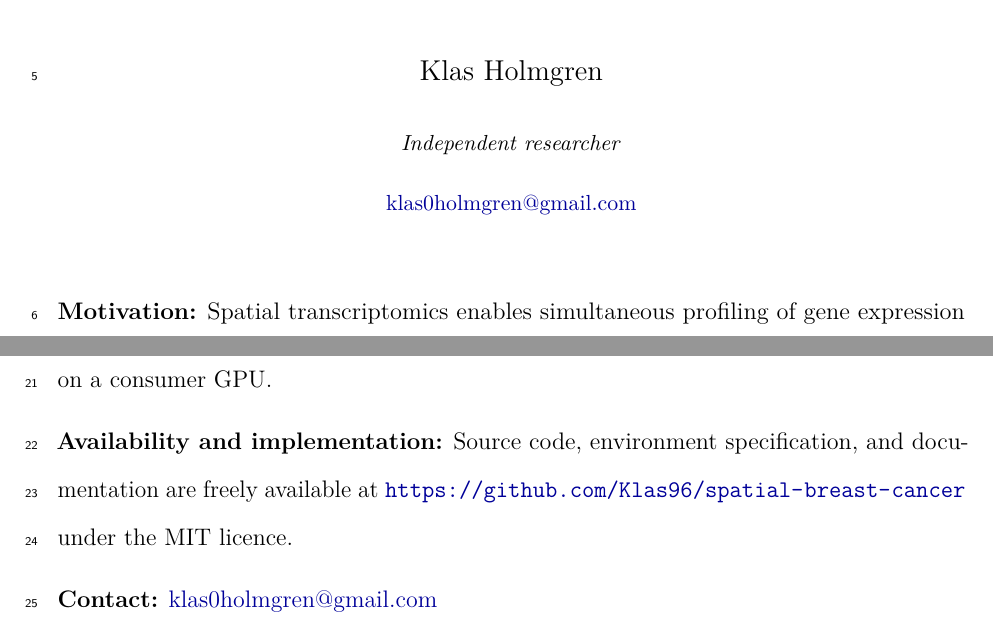
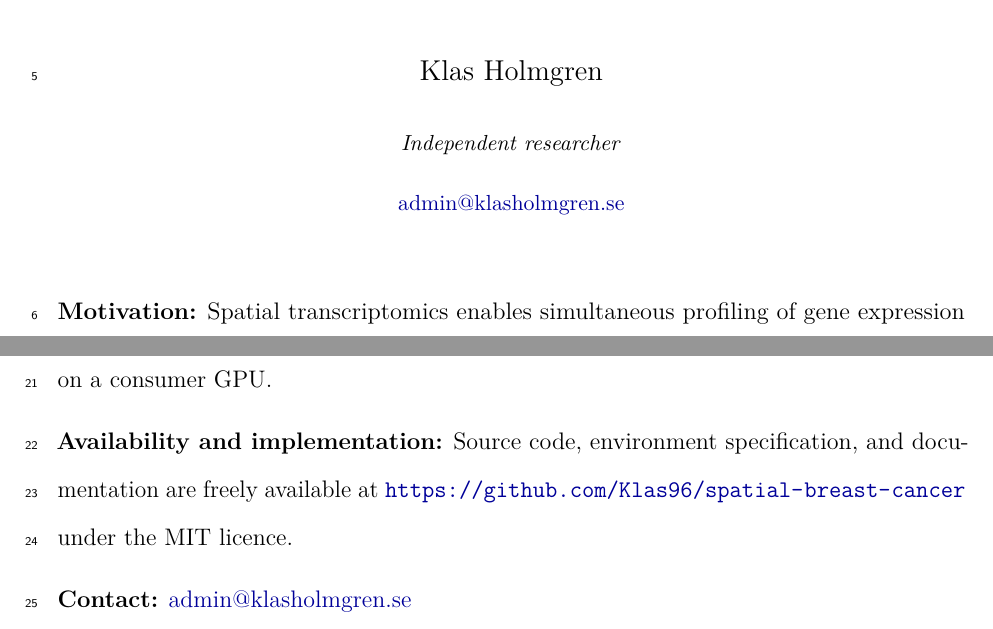
Before and after one commit to Klas96/spatial-breast-cancer, a LaTeX document (report/bioinformatics.tex): two parts of pages 1 and 2 of 17, joined at a grey line, cut so that both start at the same text. Compiled offline with pdfLaTeX.

Commit message:
Update contact email to admin@klasholmgren.se
Co-Authored-By: Claude Sonnet 4.6 <noreply@anthropic.com>

```diff
--- a/report/bioinformatics.tex
+++ b/report/bioinformatics.tex
@@ -33,7 +33,7 @@ Neural Networks}}
 
 \author{Klas Holmgren\\[0.4em]
 \small\textit{Independent researcher}\\
-\small\href{mailto:klas0holmgren@gmail.com}{klas0holmgren@gmail.com}}
+\small\href{mailto:admin@klasholmgren.se}{admin@klasholmgren.se}}
 
 \date{}
 
@@ -68,7 +68,7 @@ domain F1 scores of 0.90--0.96. The pipeline is fully reproducible via a
 Source code, environment specification, and documentation are freely available at
 \url{https://github.com/Klas96/spatial-breast-cancer} under the MIT licence.
 
-\noindent\textbf{Contact:} \href{mailto:klas0holmgren@gmail.com}{klas0holmgren@gmail.com}
+\noindent\textbf{Contact:} \href{mailto:admin@klasholmgren.se}{admin@klasholmgren.se}
 
 \newpage
 \tableofcontents
```
